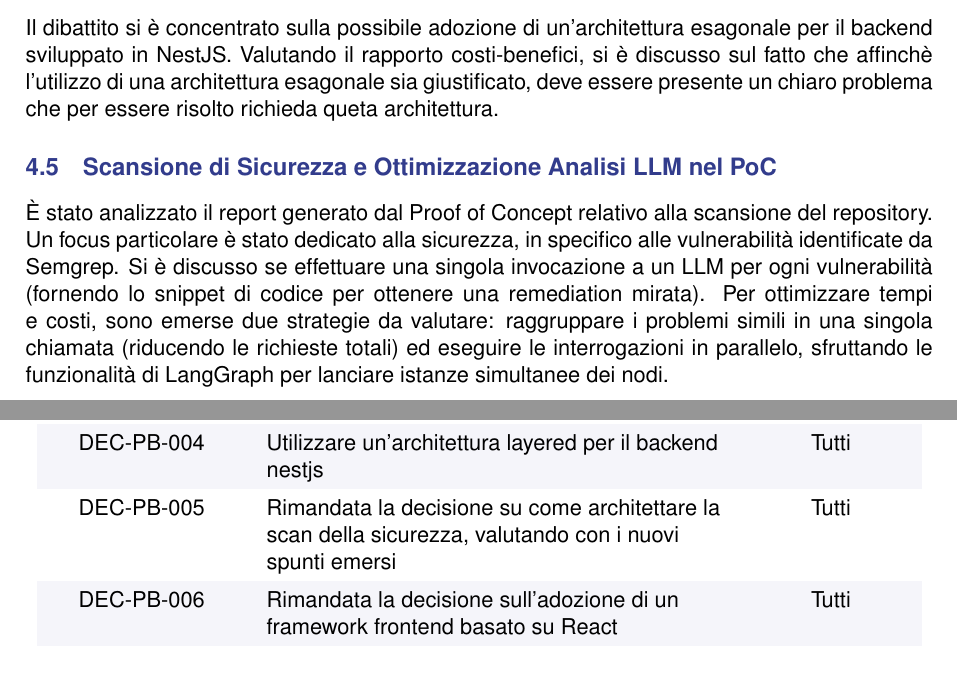
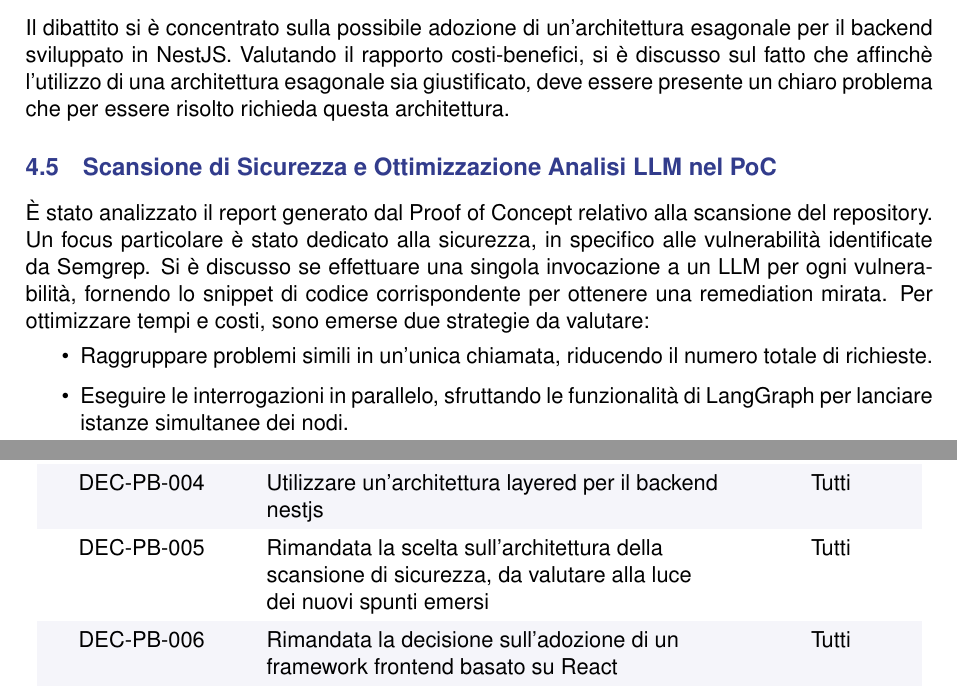
Before and after one commit to Byte-Holders/Documentazione, a LaTeX document (Source/PB/Verbali/Verabli_esterni/2026-03-05_Verbale_esterno_SWE.tex): two parts of pages 4 and 5 of 5, joined at a grey line, cut so that both start at the same text. Compiled offline with pdfLaTeX.

Commit message:
verifica verbale 05/03/26

```diff
--- a/Source/PB/Verbali/Verabli_esterni/2026-03-05_Verbale_esterno_SWE.tex
+++ b/Source/PB/Verbali/Verabli_esterni/2026-03-05_Verbale_esterno_SWE.tex
@@ -211,11 +211,14 @@ Si è affrontato il tema delle tempistiche e dell'ottimizzazione dei costi relat
 \end{itemize}
 
 \subsection{Architettura del Backend in NestJS}
-Il dibattito si è concentrato sulla possibile adozione di un'architettura esagonale per il backend sviluppato in NestJS. Valutando il rapporto costi-benefici, si è discusso sul fatto che affinchè l'utilizzo di una architettura esagonale sia giustificato, deve essere presente un chiaro problema che per essere risolto richieda queta architettura.
+Il dibattito si è concentrato sulla possibile adozione di un'architettura esagonale per il backend sviluppato in NestJS. Valutando il rapporto costi-benefici, si è discusso sul fatto che affinchè l'utilizzo di una architettura esagonale sia giustificato, deve essere presente un chiaro problema che per essere risolto richieda questa architettura.
 
 \subsection{Scansione di Sicurezza e Ottimizzazione Analisi LLM nel PoC}
-È stato analizzato il report generato dal Proof of Concept relativo alla scansione del repository. Un focus particolare è stato dedicato alla sicurezza, in specifico alle vulnerabilità identificate da Semgrep. Si è discusso se effettuare una singola invocazione a un LLM per ogni vulnerabilità (fornendo lo snippet di codice per ottenere una remediation mirata). Per ottimizzare tempi e costi, sono emerse due strategie da valutare: raggruppare i problemi simili in una singola chiamata (riducendo le richieste totali) ed eseguire le interrogazioni in parallelo, sfruttando le funzionalità di LangGraph per lanciare istanze simultanee dei nodi.
-
+È stato analizzato il report generato dal Proof of Concept relativo alla scansione del repository. Un focus particolare è stato dedicato alla sicurezza, in specifico alle vulnerabilità identificate da Semgrep. Si è discusso se effettuare una singola invocazione a un LLM per ogni vulnerabilità, fornendo lo snippet di codice corrispondente per ottenere una remediation mirata. Per ottimizzare tempi e costi, sono emerse due strategie da valutare:
+\begin{itemize}
+    \item Raggruppare problemi simili in un'unica chiamata, riducendo il numero totale di richieste.
+    \item Eseguire le interrogazioni in parallelo, sfruttando le funzionalità di LangGraph per lanciare istanze simultanee dei nodi.
+\end{itemize}
 \subsection{Scelta del Framework Frontend (Ecosistema React)}
 Si intendeva discutere l'adozione di un framework basato su React rispetto all'utilizzo di React puro. Tuttavia, a causa dell'assenza dei referenti aziendali per l'area frontend, non è stato possibile prendere decisioni in merito.
 
@@ -239,7 +242,7 @@ Si intendeva discutere l'adozione di un framework basato su React rispetto all'u
 
         DEC-PB-004 & Utilizzare un'architettura layered per il backend nestjs & Tutti \\
 
-        DEC-PB-005 & Rimandata la decisione su come architettare la scan della sicurezza, valutando con i nuovi spunti emersi & Tutti \\
+        DEC-PB-005 & Rimandata la scelta sull'architettura della scansione di sicurezza, da valutare alla luce dei nuovi spunti emersi & Tutti \\
 
         DEC-PB-006 & Rimandata la decisione sull'adozione di un framework frontend basato su React & Tutti \\
 
```
Also changed, not shown: Source/PB/Verbali/Verabli_esterni/2026-03-05_Verbale_esterno_SWE.pdf, Source/PB/Verbali/Verabli_esterni/2026-03-05_Verbale_esterno_SWE.tex (4 more changed lines).
